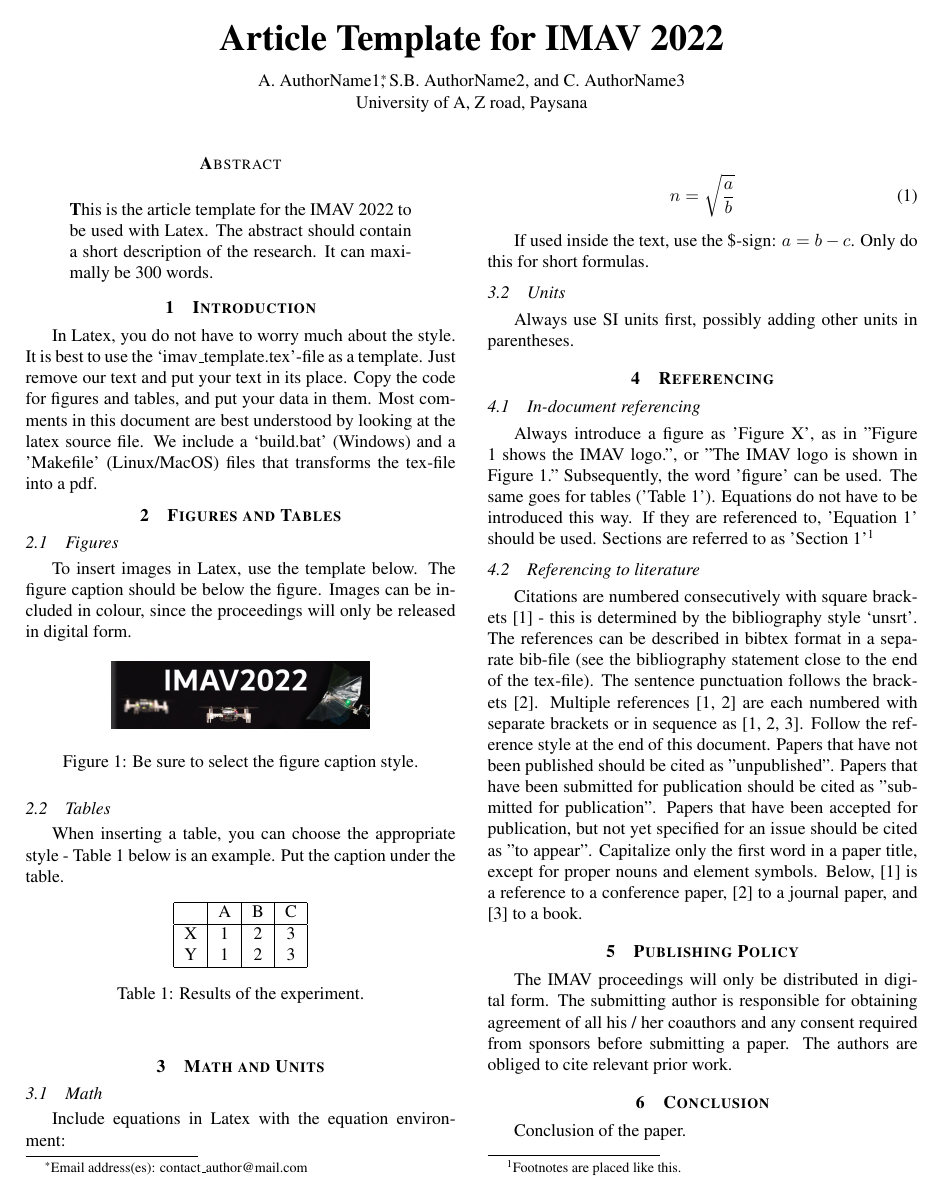
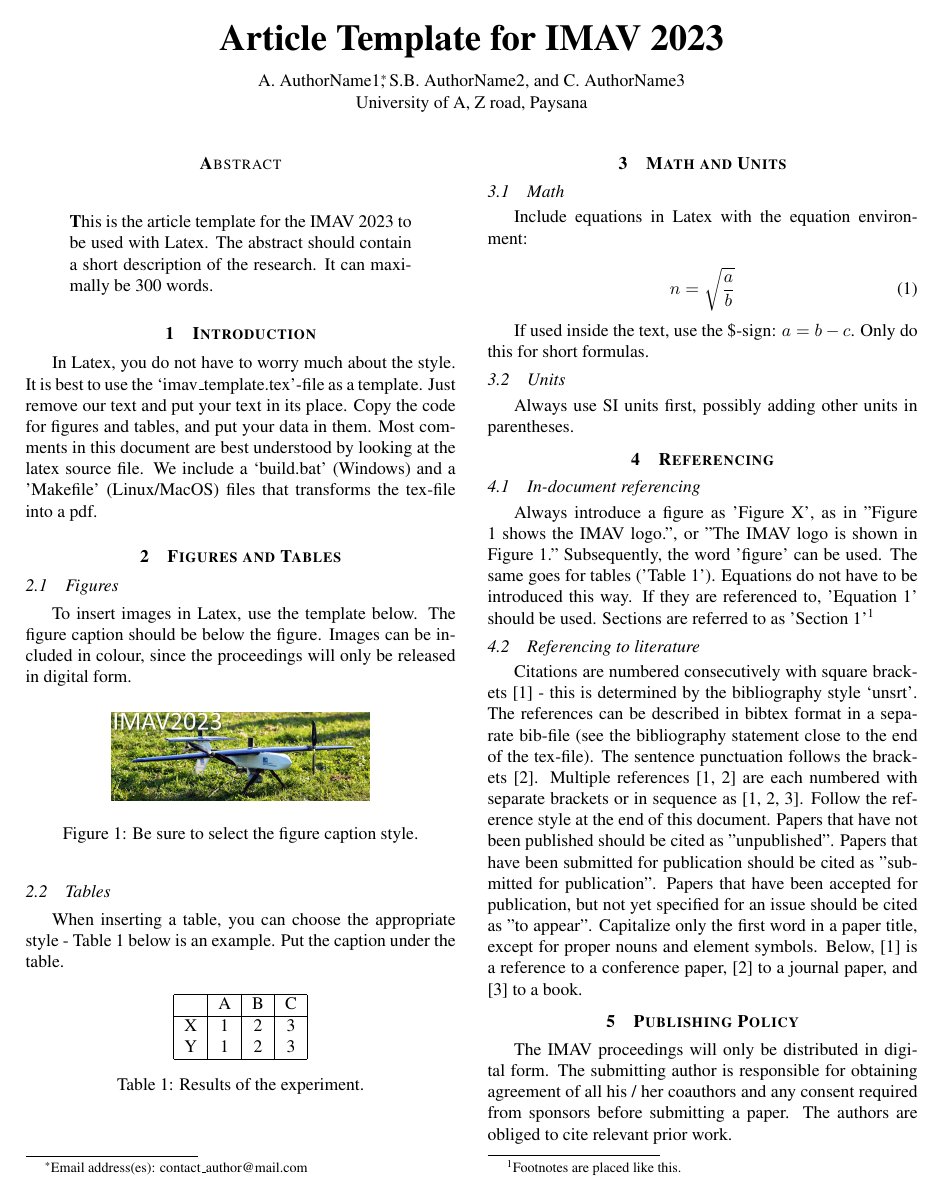
Before and after one commit to IMAVS/imav_paper_template, a LaTeX paper (imav_template.tex): page 1 of 2. Compiled offline with pdfLaTeX.

Commit message:
IMAV 2023 paper template (LaTeX, the 2022 template for 2023)
From imav_template_latex.zip on the IMAV 2023 website (Aachen, 11-15 September 2023), the same zip as in
SVN Proceedings/IMAV2023 (the unpacked SVN folder imav_style_latex/ is still the 2022 template). The 2022
template with the title and abstract for 2023 and the 2023 IMAV_logo.jpg; the same corrections as in 2022
(header comments said IMAV 2014, figure label imav2022_logo, 'logor', build.bat). Not taken from the zip:
its build output (.aux .bbl .blg .dvi .log .pdf .synctex.gz) and its Makefile (replaced by this one).

```diff
--- a/imav_template.tex
+++ b/imav_template.tex
@@ -19,7 +19,7 @@
 % the following package is optional:
 %\usepackage{latexsym}
 
-\title{Article Template for IMAV 2022}
+\title{Article Template for IMAV 2023}
 \author{A. AuthorName1\thanks{Email address(es): contact\_author@mail.com}, S.B. AuthorName2, and C. AuthorName3 \\ University of A, Z road, Paysana}
 
 \begin{document}
@@ -28,7 +28,7 @@
 \thispagestyle{empty} % Keep this to remove page number from first page
 
 \begin{abstract}
-This is the article template for the IMAV 2022 to be used with Latex. The abstract should contain a short description of the research. It can maximally be 300 words.
+This is the article template for the IMAV 2023 to be used with Latex. The abstract should contain a short description of the research. It can maximally be 300 words.
 \end{abstract}
 
 \section{Introduction} \label{section:introduction}
```
Also changed, not shown: IMAV_logo.jpg, Makefile, imav_template.tex (6 more changed lines), 1 other file.
